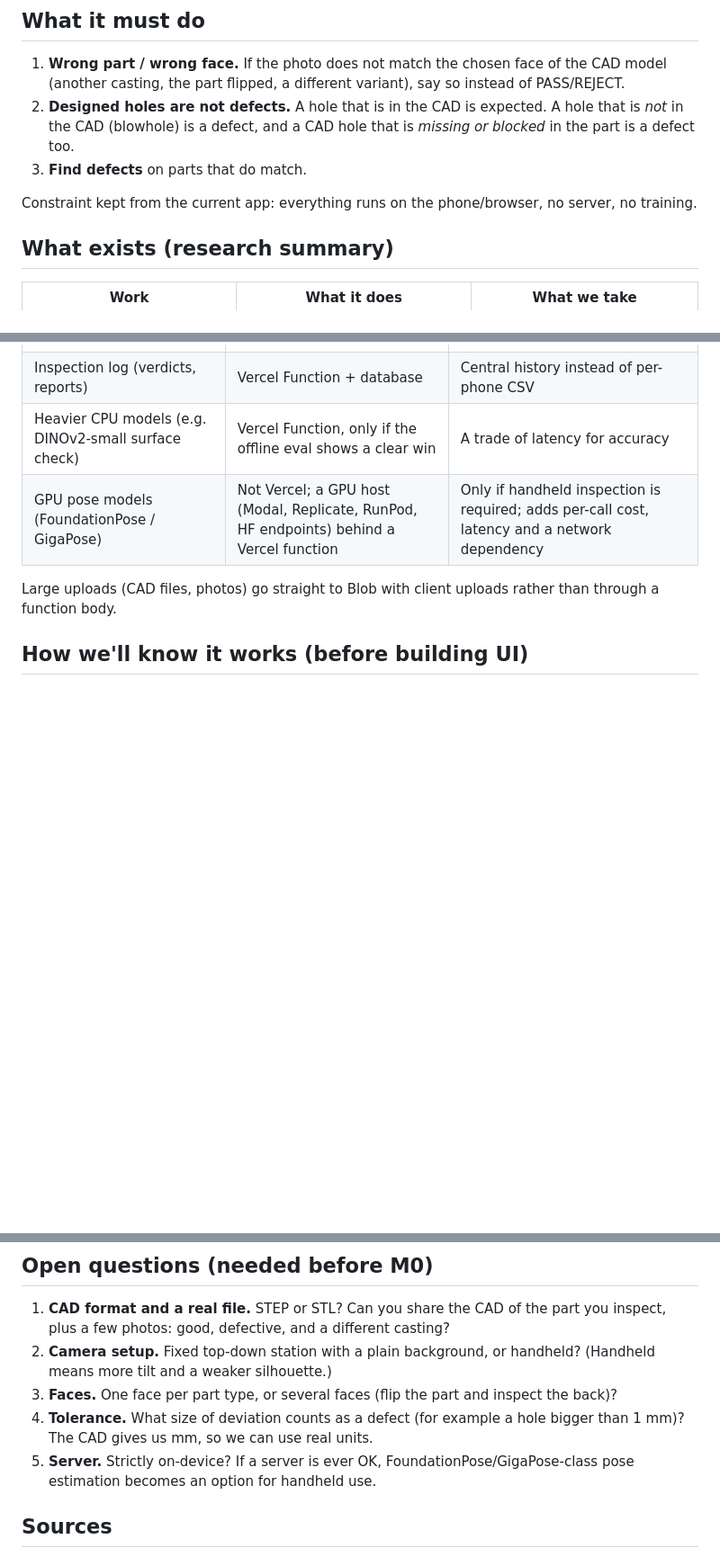
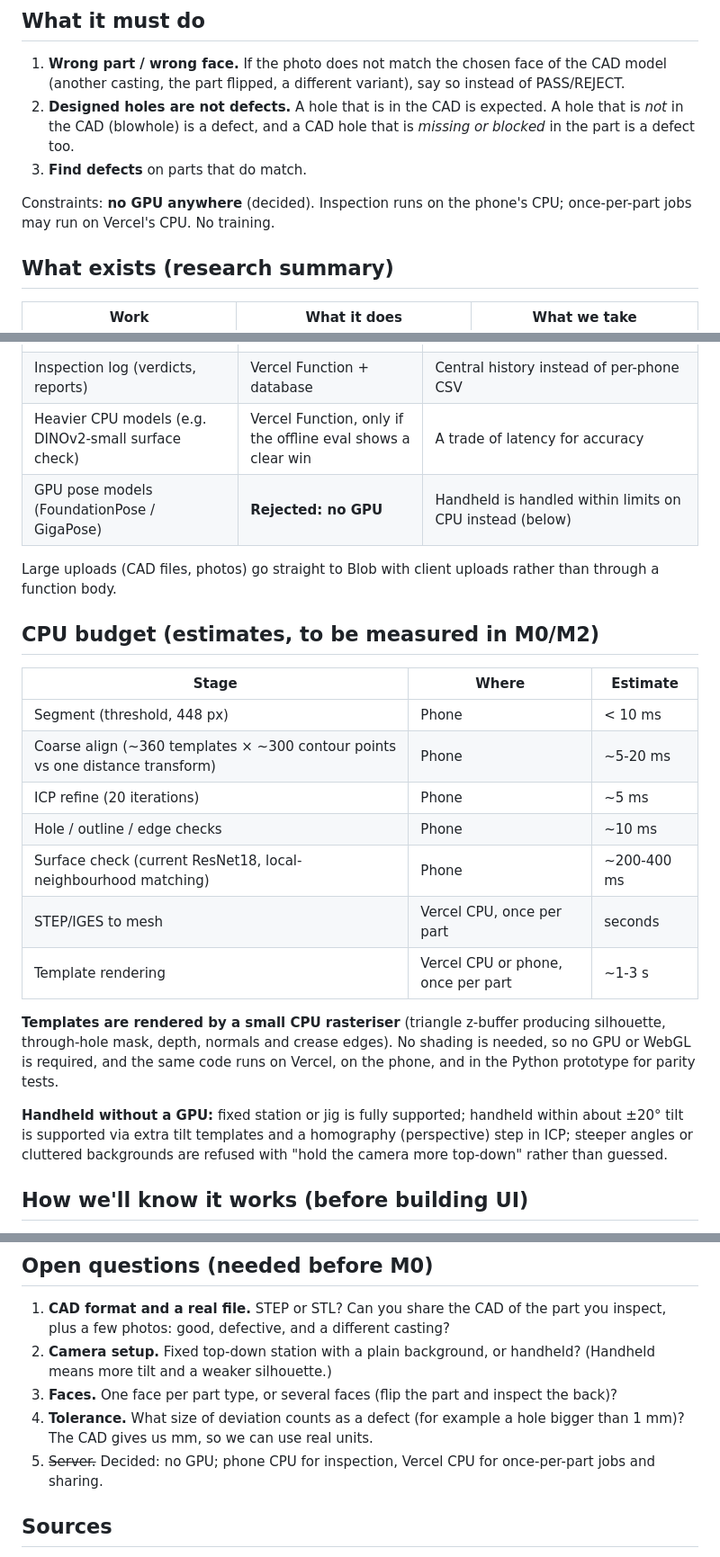
Before and after one commit to Nitesh-orv-5149/cast_defect, a Markdown page: research/cad_reference/PLAN.md, 3 parts joined by grey strips. Shown at 90% size. Drawn GitHub-style; blank space fills up the shorter version.

Commit message:
Plan: no GPU; CPU budget, CPU template rasteriser, handheld limits
Co-Authored-By: Claude Opus 5.5 <noreply@anthropic.com>
Claude-Session: https://claude.ai/code/session_01WtS4yA7VKHZyDaLtDh5mG2

```diff
--- a/research/cad_reference/PLAN.md
+++ b/research/cad_reference/PLAN.md
@@ -8,7 +8,7 @@ Branch: `feature/cad-reference`. Status: plan, nothing built yet.
 2. **Designed holes are not defects.** A hole that is in the CAD is expected. A hole that is *not* in the CAD (blowhole) is a defect, and a CAD hole that is *missing or blocked* in the part is a defect too.
 3. **Find defects** on parts that do match.
 
-Constraint kept from the current app: everything runs on the phone/browser, no server, no training.
+Constraints: **no GPU anywhere** (decided). Inspection runs on the phone's CPU; once-per-part jobs may run on Vercel's CPU. No training.
 
 ## What exists (research summary)
 
@@ -116,9 +116,25 @@ Vercel Functions are CPU-only (no GPU), with a small request body limit, so the
 | STEP/IGES conversion and template rendering | Vercel Function, once per part | Phones download a small precomputed profile instead of the OpenCascade wasm |
 | Inspection log (verdicts, reports) | Vercel Function + database | Central history instead of per-phone CSV |
 | Heavier CPU models (e.g. DINOv2-small surface check) | Vercel Function, only if the offline eval shows a clear win | A trade of latency for accuracy |
-| GPU pose models (FoundationPose / GigaPose) | Not Vercel; a GPU host (Modal, Replicate, RunPod, HF endpoints) behind a Vercel function | Only if handheld inspection is required; adds per-call cost, latency and a network dependency |
+| GPU pose models (FoundationPose / GigaPose) | **Rejected: no GPU** | Handheld is handled within limits on CPU instead (below) |
 
 Large uploads (CAD files, photos) go straight to Blob with client uploads rather than through a function body.
+
+## CPU budget (estimates, to be measured in M0/M2)
+
+| Stage | Where | Estimate |
+|---|---|---|
+| Segment (threshold, 448 px) | Phone | < 10 ms |
+| Coarse align (~360 templates × ~300 contour points vs one distance transform) | Phone | ~5-20 ms |
+| ICP refine (20 iterations) | Phone | ~5 ms |
+| Hole / outline / edge checks | Phone | ~10 ms |
+| Surface check (current ResNet18, local-neighbourhood matching) | Phone | ~200-400 ms |
+| STEP/IGES to mesh | Vercel CPU, once per part | seconds |
+| Template rendering | Vercel CPU or phone, once per part | ~1-3 s |
+
+**Templates are rendered by a small CPU rasteriser** (triangle z-buffer producing silhouette, through-hole mask, depth, normals and crease edges). No shading is needed, so no GPU or WebGL is required, and the same code runs on Vercel, on the phone, and in the Python prototype for parity tests.
+
+**Handheld without a GPU:** fixed station or jig is fully supported; handheld within about ±20° tilt is supported via extra tilt templates and a homography (perspective) step in ICP; steeper angles or cluttered backgrounds are refused with "hold the camera more top-down" rather than guessed.
 
 ## How we'll know it works (before building UI)
 
@@ -144,7 +160,7 @@ Same approach as `research/reference_anomaly/`: prototype in Python (trimesh + p
 2. **Camera setup.** Fixed top-down station with a plain background, or handheld? (Handheld means more tilt and a weaker silhouette.)
 3. **Faces.** One face per part type, or several faces (flip the part and inspect the back)?
 4. **Tolerance.** What size of deviation counts as a defect (for example a hole bigger than 1 mm)? The CAD gives us mm, so we can use real units.
-5. **Server.** Strictly on-device? If a server is ever OK, FoundationPose/GigaPose-class pose estimation becomes an option for handheld use.
+5. ~~Server.~~ Decided: no GPU; phone CPU for inspection, Vercel CPU for once-per-part jobs and sharing.
 
 ## Sources
 
```
